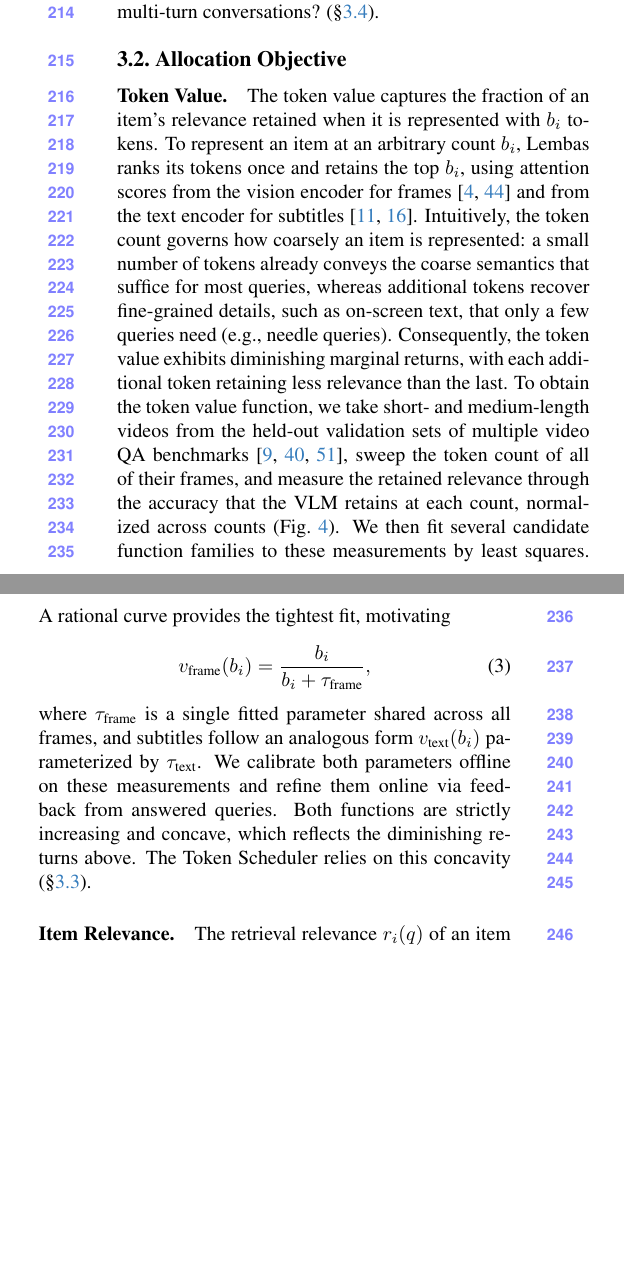
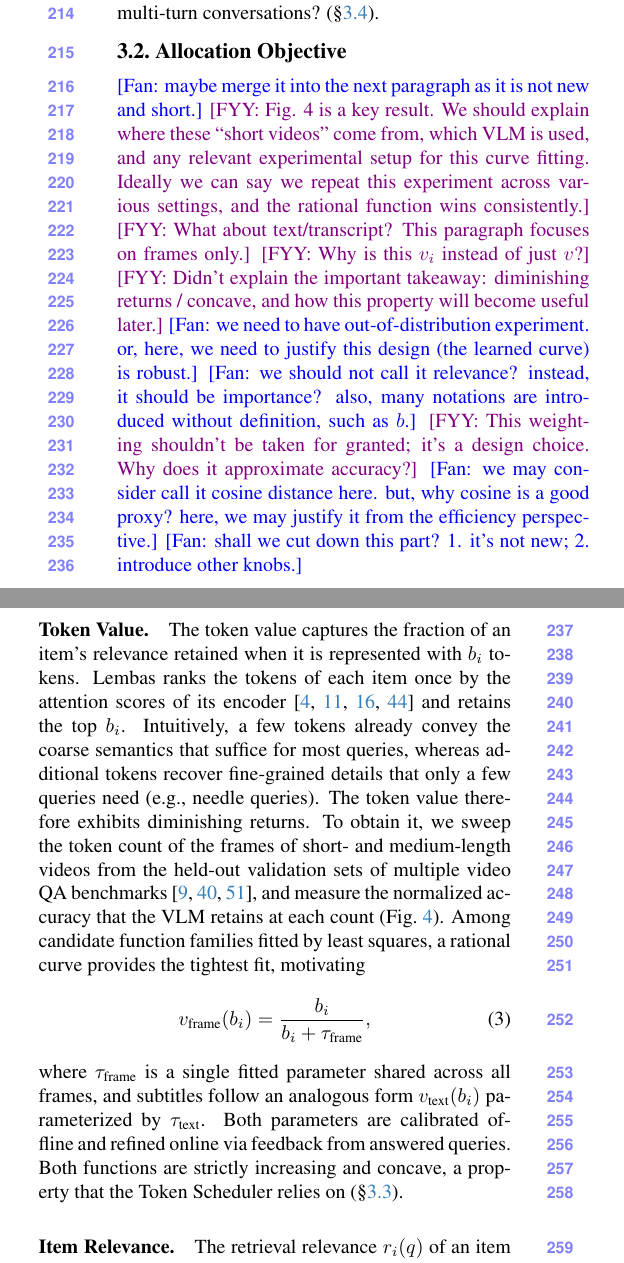
Before and after one commit to AyushBarik/TALON, a LaTeX paper (main.tex, which reads sec/3_method.tex): two parts of the columns of page 4 of 11, joined at a grey line, cut so that both start at the same text, the shorter picture padded with empty space. Compiled offline with pdfLaTeX.

Commit message:
Sec. 3.2: shorter Token Value paragraph; professor comments printed at the start of the subsection

```diff
--- a/sec/3_method.tex
+++ b/sec/3_method.tex
@@ -62,13 +62,25 @@ However, this formulation exposes three fundamental questions: \circnum{1}~how s
   \end{minipage}
 \end{figure}
 
+% Comments on the previous text of this subsection (from Overleaf), kept here until they are resolved.
+\fan{maybe merge it into the next paragraph as it is not new and short.}
+\fyy{Fig. 4 is a key result. We should explain where these ``short videos'' come from, which VLM is used, and any relevant experimental setup for this curve fitting. Ideally we can say we repeat this experiment across various settings, and the rational function wins consistently.}
+\fyy{What about text/transcript? This paragraph focuses on frames only.}
+\fyy{Why is this $v_i$ instead of just $v$?}
+\fyy{Didn't explain the important takeaway: diminishing returns / concave, and how this property will become useful later.}
+\fan{we need to have out-of-distribution experiment. or, here, we need to justify this design (the learned curve) is robust.}
+\fan{we should not call it relevance? instead, it should be importance? also, many notations are introduced without definition, such as $b$.}
+\fyy{This weighting shouldn't be taken for granted; it's a design choice. Why does it approximate accuracy?}
+\fan{we may consider call it cosine distance here. but, why cosine is a good proxy? here, we may justify it from the efficiency perspective.}
+\fan{shall we cut down this part? 1. it's not new; 2. introduce other knobs.}
+
 \paragraph{Token Value.}
-The token value captures the fraction of an item's relevance retained when it is represented with $b_i$ tokens. To represent an item at an arbitrary count $b_i$, \name ranks its tokens once and retains the top $b_i$, using attention scores from the vision encoder for frames~\cite{yang2024visionzip,chen2024fastv} and from the text encoder for subtitles~\cite{goyal2020powerbert,kim2022ltp}. Intuitively, the token count governs how coarsely an item is represented: a small number of tokens already conveys the coarse semantics that suffice for most queries, whereas additional tokens recover fine-grained details, such as on-screen text, that only a few queries need (e.g., needle queries). Consequently, the token value exhibits diminishing marginal returns, with each additional token retaining less relevance than the last. To obtain the token value function, we take short- and medium-length videos from the held-out validation sets of multiple video QA benchmarks~\cite{zhou2024mlvu,wu2024longvideobench,fu2024videomme}, sweep the token count of all of their frames, and measure the retained relevance through the accuracy that the VLM retains at each count, normalized across counts (\cref{fig:value}). We then fit several candidate function families to these measurements by least squares. A rational curve provides the tightest fit, motivating
+The token value captures the fraction of an item's relevance retained when it is represented with $b_i$ tokens. \name ranks the tokens of each item once by the attention scores of its encoder~\cite{yang2024visionzip,chen2024fastv,goyal2020powerbert,kim2022ltp} and retains the top $b_i$. Intuitively, a few tokens already convey the coarse semantics that suffice for most queries, whereas additional tokens recover fine-grained details that only a few queries need (e.g., needle queries). The token value therefore exhibits diminishing returns. To obtain it, we sweep the token count of the frames of short- and medium-length videos from the held-out validation sets of multiple video QA benchmarks~\cite{zhou2024mlvu,wu2024longvideobench,fu2024videomme}, and measure the normalized accuracy that the VLM retains at each count (\cref{fig:value}). Among candidate function families fitted by least squares, a rational curve provides the tightest fit, motivating
 \begin{equation}
   v_{\text{frame}}(b_i)=\frac{b_i}{b_i+\tau_{\text{frame}}},
   \label{eq:curve}
 \end{equation}
-where $\tau_{\text{frame}}$ is a single fitted parameter shared across all frames, and subtitles follow an analogous form $v_{\text{text}}(b_i)$ parameterized by $\tau_{\text{text}}$. We calibrate both parameters offline on these measurements and refine them online via feedback from answered queries. Both functions are strictly increasing and concave, which reflects the diminishing returns above. The Token Scheduler relies on this concavity (\cref{sec:allocation}).
+where $\tau_{\text{frame}}$ is a single fitted parameter shared across all frames, and subtitles follow an analogous form $v_{\text{text}}(b_i)$ parameterized by $\tau_{\text{text}}$. Both parameters are calibrated offline and refined online via feedback from answered queries. Both functions are strictly increasing and concave, a property that the Token Scheduler relies on (\cref{sec:allocation}).
 
 \paragraph{Item Relevance.}
 The retrieval relevance $r_i(q)$ of an item is the cosine similarity between its embedding and that of the query, normalized across items. However, it scores every item in isolation, so items that show the same content each receive full credit, even though a second copy adds little once the first is shown. The relevance of an item should therefore depend on the current allocation as well as on the query. \name discounts the retrieval relevance of a frame by its similarity to the frames that already hold tokens, weighted by their token values:
```
